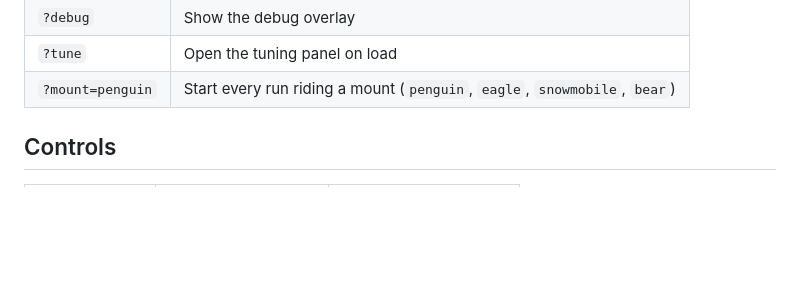
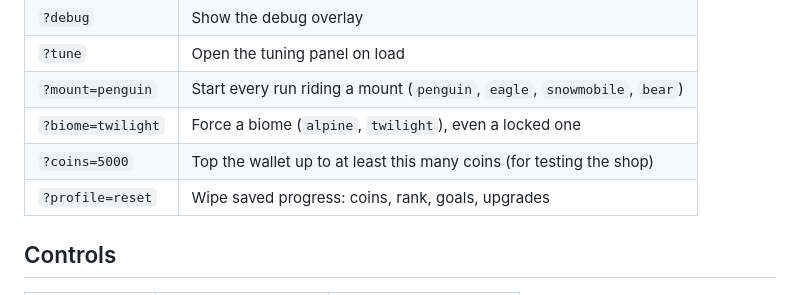
Before and after one commit to ahnafalfariza/vibe-game, a Markdown page: README.md, the part around one of its changes. GitHub-like rendering; blank space fills up the shorter version.

```diff
--- a/README.md
+++ b/README.md
@@ -27,6 +27,9 @@ Handy URL parameters:
 | `?debug` | Show the debug overlay |
 | `?tune` | Open the tuning panel on load |
 | `?mount=penguin` | Start every run riding a mount (`penguin`, `eagle`, `snowmobile`, `bear`) |
+| `?biome=twilight` | Force a biome (`alpine`, `twilight`), even a locked one |
+| `?coins=5000` | Top the wallet up to at least this many coins (for testing the shop) |
+| `?profile=reset` | Wipe saved progress: coins, rank, goals, upgrades |
 
 ## Controls
 
```
Also changed, not shown: other parts of README.md (+15 -6 lines), docs/roadmap.md (+13 -13 lines).
